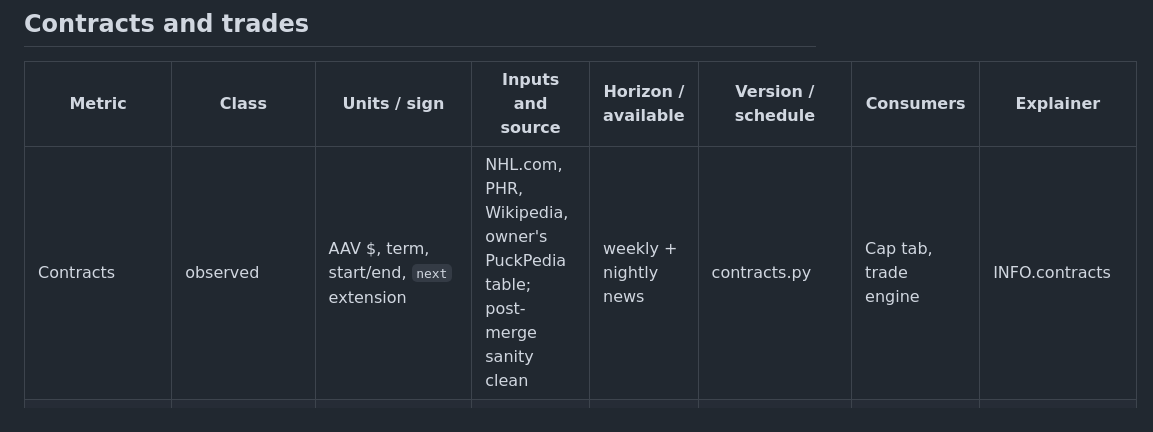
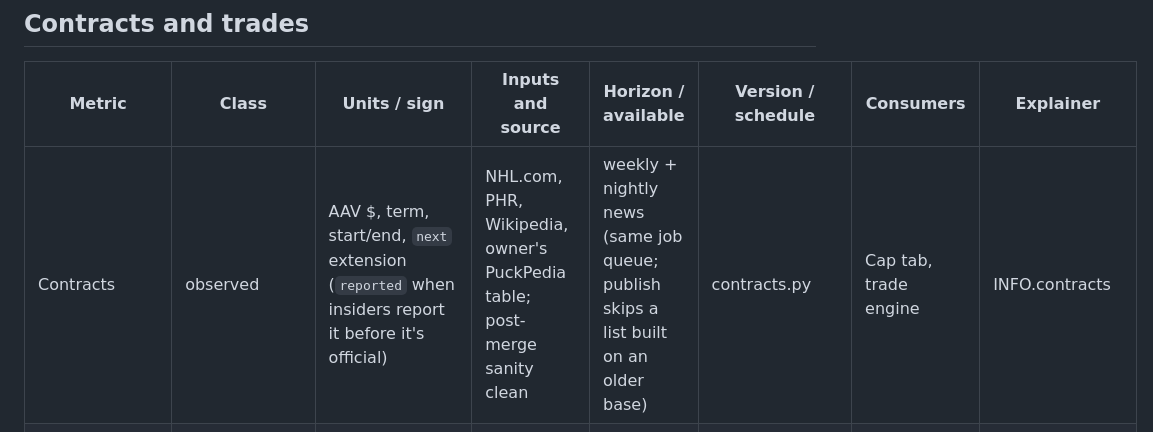
Before and after one commit to pb49939pb/dashboard-data, a Markdown page: docs/model-inventory.md, the part around the change. GitHub-like rendering.

Commit message:
docs: contracts reported flag and job queue
Co-Authored-By: Claude Opus 5.5 <noreply@anthropic.com>

```diff
--- a/docs/model-inventory.md
+++ b/docs/model-inventory.md
@@ -50,7 +50,7 @@ methods dossier (generated from `INFO`, `MODELS` and the live constants).
 
 | Metric | Class | Units / sign | Inputs and source | Horizon / available | Version / schedule | Consumers | Explainer |
 |---|---|---|---|---|---|---|---|
-| Contracts | observed | AAV $, term, start/end, `next` extension | NHL.com, PHR, Wikipedia, owner's PuckPedia table; post-merge sanity clean | weekly + nightly news | contracts.py | Cap tab, trade engine | INFO.contracts |
+| Contracts | observed | AAV $, term, start/end, `next` extension (`reported` when insiders report it before it's official) | NHL.com, PHR, Wikipedia, owner's PuckPedia table; post-merge sanity clean | weekly + nightly news (same job queue; publish skips a list built on an older base) | contracts.py | Cap tab, trade engine | INFO.contracts |
 | Season rules | config | games, cap ceiling/floor, minimum salary, ELC max, max term (7/6 under the CBA from 2026-09-16) | NHL schedule, NHL/NHLPA payroll release, NHL CBA summary | by hand | lab.js `SEASON_RULES` | games left, cap checks, contract-term data check | — |
 | Trade value to a team | counterfactual (heuristic) | wins above replacement, phase-weighted, discounted 0.9/yr | war82, roster fit (marginal lineup wins; year 1 value = marginal, not WAR + marginal), contract bonus, re-sign odds | in the browser | lab.js `valueTo()` | trade explorer, How? sheet | INFO.tradeValue + dossier |
 | Market value | market (modelled, not observed) | 75th percentile of value to the other 31 teams | valueTo across teams | in the browser | lab.js `marketValue()` | prices, packages | INFO.tradeValue |
```
